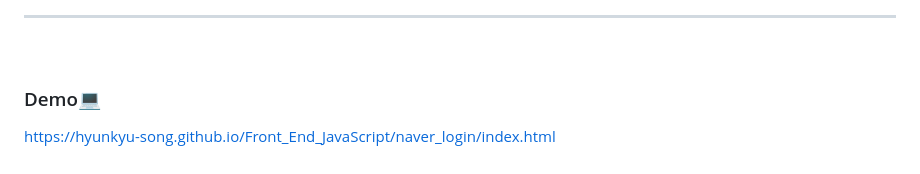
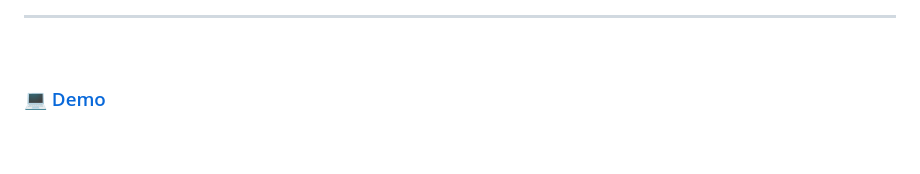
Before and after one commit to HyunKyu-Song/js-homework, a Markdown page: mission01/naver_login/README.md, the part around the change. GitHub-like rendering.

```diff
--- a/mission01/naver_login/README.md
+++ b/mission01/naver_login/README.md
@@ -98,5 +98,4 @@ login.addEventListener('click', () => {
 ---
 <br>
 
-### Demo💻
-https://hyunkyu-song.github.io/Front_End_JavaScript/naver_login/index.html
+### [💻 Demo](https://song0331.github.io/Front_End_JavaScript/naver_login/index.html)
```
